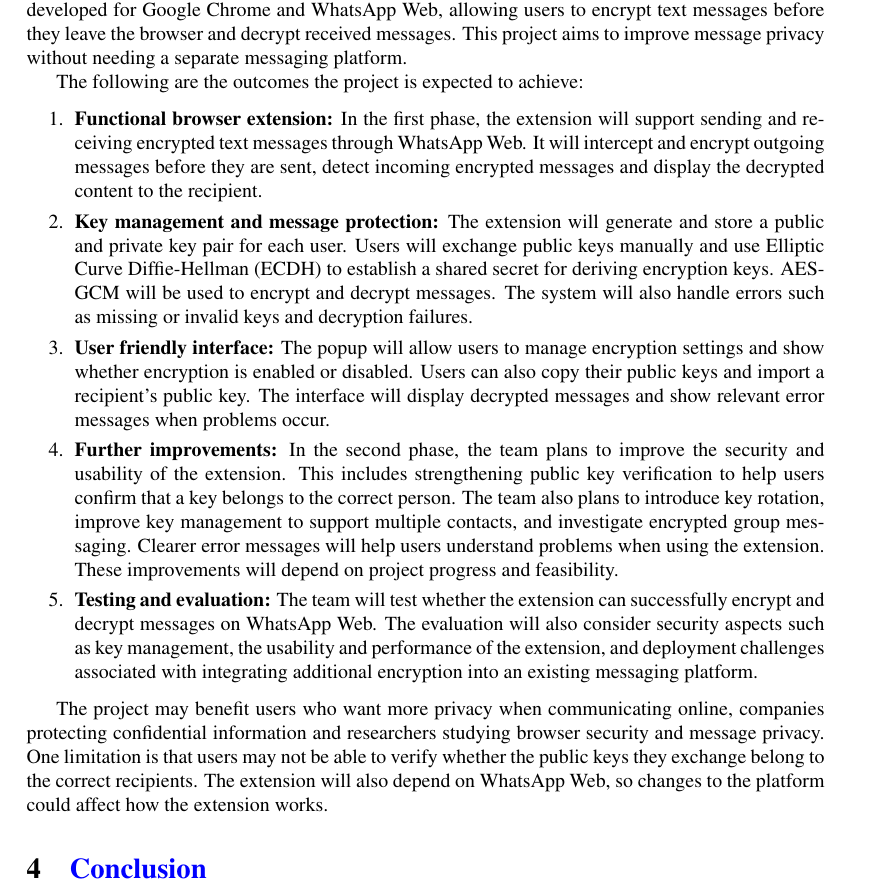
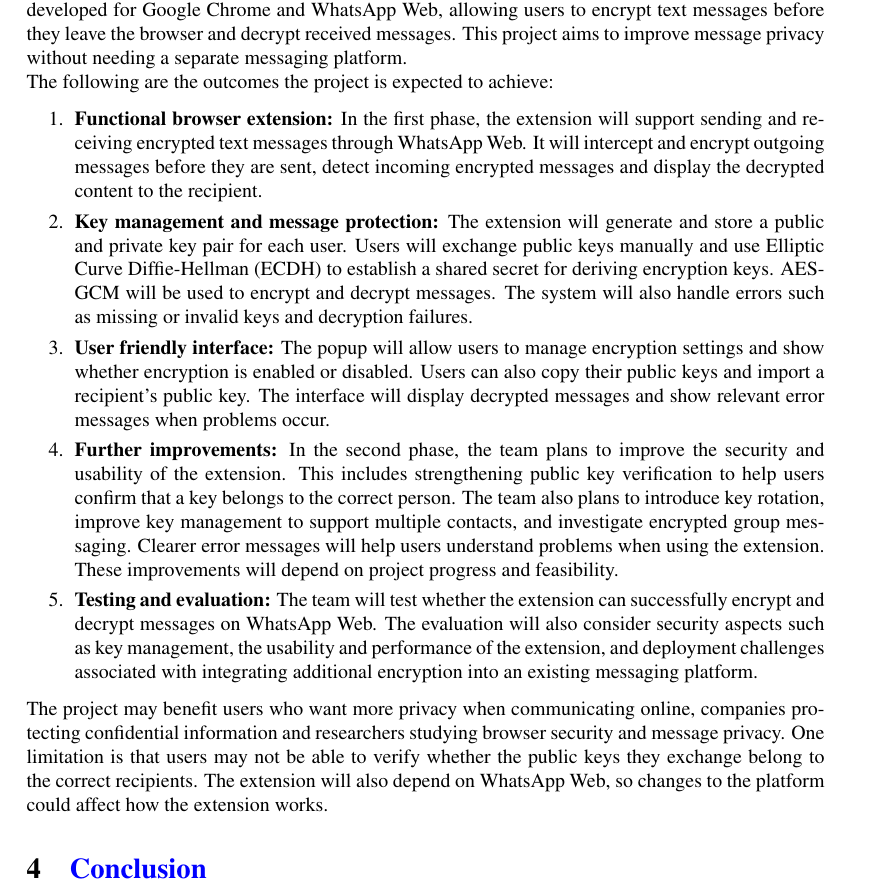
Before and after one commit to yeungevelyn/E2EEwebMsgExtension, a LaTeX document (document/A-2.tex): part of page 9 of 9, cut so that both start at the same text. Compiled offline with pdfLaTeX.

Commit message:
Update A-2.tex

```diff
--- a/document/A-2.tex
+++ b/document/A-2.tex
@@ -239,7 +239,7 @@ Development and testing will use JavaScript, WebExtensions/Chrome extension APIs
 
 The expected outcome of this project is to develop a functioning browser extension that adds an additional layer of end to end encryption (E2EE) to web based messaging. The extension will be developed for Google Chrome and WhatsApp Web, allowing users to encrypt text messages before they leave the browser and decrypt received messages. This project aims to improve message privacy without needing a separate messaging platform.
 
-\indent The following are the outcomes the project is expected to achieve:
+\noindent The following are the outcomes the project is expected to achieve:
 
 \begin{enumerate}
     \item \textbf{Functional browser extension:} In the first phase, the extension will support sending and receiving encrypted text messages through WhatsApp Web. It will intercept and encrypt outgoing messages before they are sent, detect incoming encrypted messages and display the decrypted content to the recipient.
@@ -253,7 +253,7 @@ The expected outcome of this project is to develop a functioning browser extensi
     \item \textbf{Testing and evaluation:} The team will test whether the extension can successfully encrypt and decrypt messages on WhatsApp Web. The evaluation will also consider security aspects such as key management, the usability and performance of the extension, and deployment challenges associated with integrating additional encryption into an existing messaging platform.
 \end{enumerate}
 
-\indent The project may benefit users who want more privacy when communicating online, companies protecting confidential information and researchers studying browser security and message privacy. One limitation is that users may not be able to verify whether the public keys they exchange belong to the correct recipients. The extension will also depend on WhatsApp Web, so changes to the platform could affect how the extension works.
+\noindent The project may benefit users who want more privacy when communicating online, companies protecting confidential information and researchers studying browser security and message privacy. One limitation is that users may not be able to verify whether the public keys they exchange belong to the correct recipients. The extension will also depend on WhatsApp Web, so changes to the platform could affect how the extension works.
 
 \section{\tb{Conclusion}}
 
```
